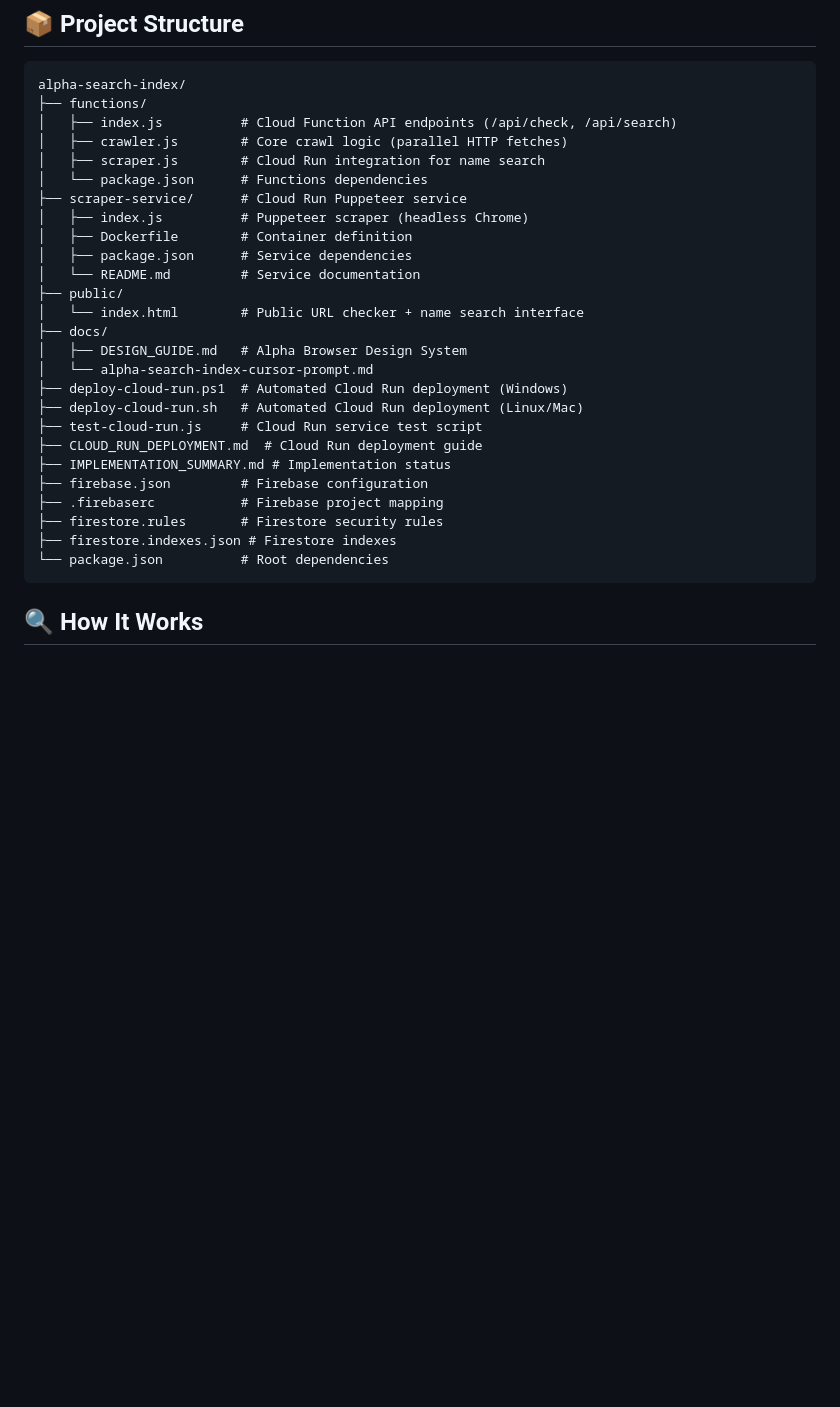
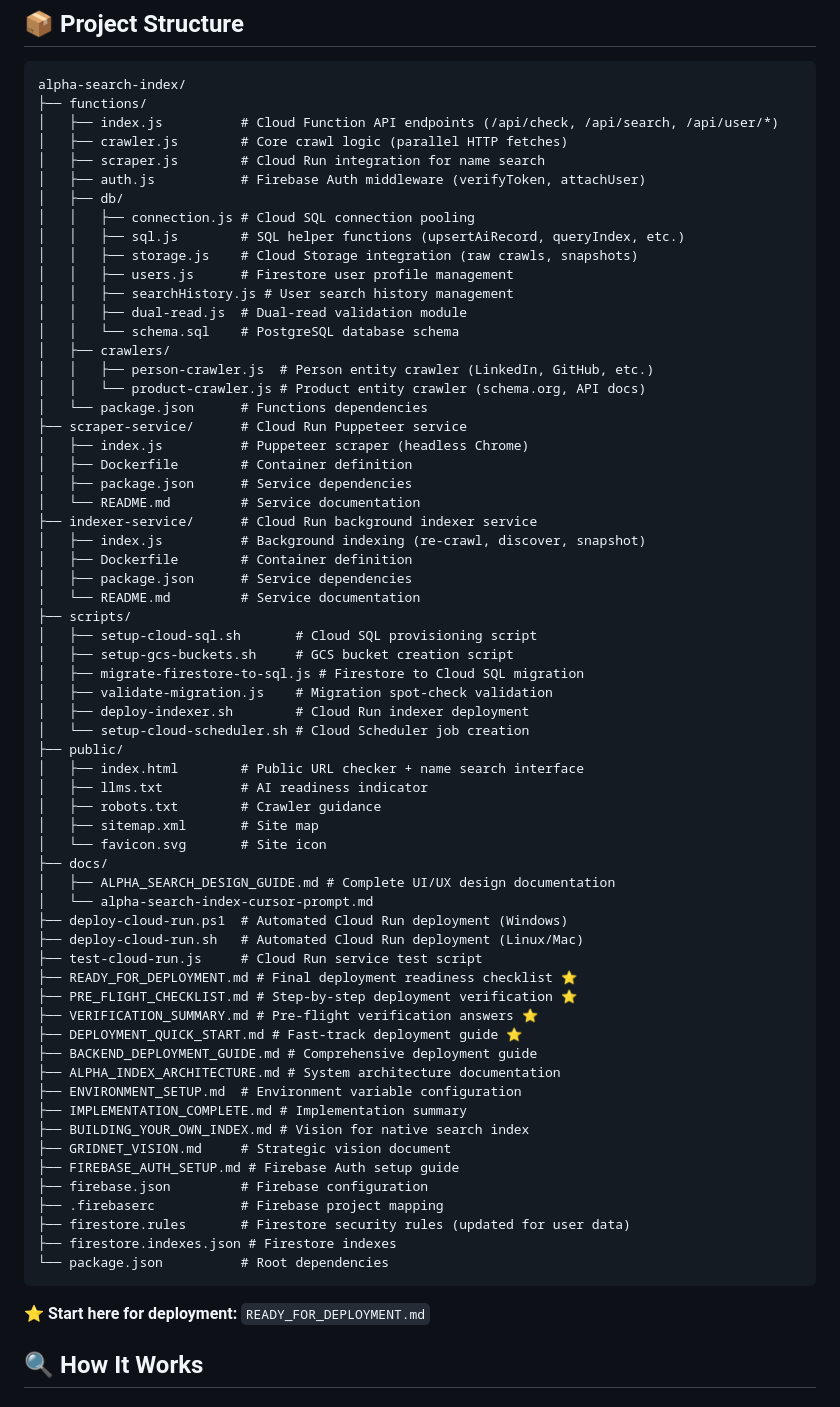
Before and after one commit to gridnet-ai/alpha-search-index, a Markdown page: README.md, the part around one of its changes. Rendered like a GitHub page; blank space fills up the shorter version.

Commit message:
Update README with backend infrastructure deployment section

````diff
--- a/README.md
+++ b/README.md
@@ -74,31 +74,70 @@ npm run deploy:firestore
 ```
 alpha-search-index/
 ├── functions/
-│   ├── index.js          # Cloud Function API endpoints (/api/check, /api/search)
+│   ├── index.js          # Cloud Function API endpoints (/api/check, /api/search, /api/user/*)
 │   ├── crawler.js        # Core crawl logic (parallel HTTP fetches)
 │   ├── scraper.js        # Cloud Run integration for name search
+│   ├── auth.js           # Firebase Auth middleware (verifyToken, attachUser)
+│   ├── db/
+│   │   ├── connection.js # Cloud SQL connection pooling
+│   │   ├── sql.js        # SQL helper functions (upsertAiRecord, queryIndex, etc.)
+│   │   ├── storage.js    # Cloud Storage integration (raw crawls, snapshots)
+│   │   ├── users.js      # Firestore user profile management
+│   │   ├── searchHistory.js # User search history management
+│   │   ├── dual-read.js  # Dual-read validation module
+│   │   └── schema.sql    # PostgreSQL database schema
+│   ├── crawlers/
+│   │   ├── person-crawler.js  # Person entity crawler (LinkedIn, GitHub, etc.)
+│   │   └── product-crawler.js # Product entity crawler (schema.org, API docs)
 │   └── package.json      # Functions dependencies
 ├── scraper-service/      # Cloud Run Puppeteer service
 │   ├── index.js          # Puppeteer scraper (headless Chrome)
 │   ├── Dockerfile        # Container definition
 │   ├── package.json      # Service dependencies
 │   └── README.md         # Service documentation
+├── indexer-service/      # Cloud Run background indexer service
+│   ├── index.js          # Background indexing (re-crawl, discover, snapshot)
+│   ├── Dockerfile        # Container definition
+│   ├── package.json      # Service dependencies
+│   └── README.md         # Service documentation
+├── scripts/
+│   ├── setup-cloud-sql.sh       # Cloud SQL provisioning script
+│   ├── setup-gcs-buckets.sh     # GCS bucket creation script
+│   ├── migrate-firestore-to-sql.js # Firestore to Cloud SQL migration
+│   ├── validate-migration.js    # Migration spot-check validation
+│   ├── deploy-indexer.sh        # Cloud Run indexer deployment
+│   └── setup-cloud-scheduler.sh # Cloud Scheduler job creation
 ├── public/
-│   └── index.html        # Public URL checker + name search interface
+│   ├── index.html        # Public URL checker + name search interface
+│   ├── llms.txt          # AI readiness indicator
+│   ├── robots.txt        # Crawler guidance
+│   ├── sitemap.xml       # Site map
+│   └── favicon.svg       # Site icon
 ├── docs/
-│   ├── DESIGN_GUIDE.md   # Alpha Browser Design System
+│   ├── ALPHA_SEARCH_DESIGN_GUIDE.md # Complete UI/UX design documentation
 │   └── alpha-search-index-cursor-prompt.md
 ├── deploy-cloud-run.ps1  # Automated Cloud Run deployment (Windows)
 ├── deploy-cloud-run.sh   # Automated Cloud Run deployment (Linux/Mac)
 ├── test-cloud-run.js     # Cloud Run service test script
-├── CLOUD_RUN_DEPLOYMENT.md  # Cloud Run deployment guide
-├── IMPLEMENTATION_SUMMARY.md # Implementation status
+├── READY_FOR_DEPLOYMENT.md # Final deployment readiness checklist ⭐
+├── PRE_FLIGHT_CHECKLIST.md # Step-by-step deployment verification ⭐
+├── VERIFICATION_SUMMARY.md # Pre-flight verification answers ⭐
+├── DEPLOYMENT_QUICK_START.md # Fast-track deployment guide ⭐
+├── BACKEND_DEPLOYMENT_GUIDE.md # Comprehensive deployment guide
+├── ALPHA_INDEX_ARCHITECTURE.md # System architecture documentation
+├── ENVIRONMENT_SETUP.md  # Environment variable configuration
+├── IMPLEMENTATION_COMPLETE.md # Implementation summary
+├── BUILDING_YOUR_OWN_INDEX.md # Vision for native search index
+├── GRIDNET_VISION.md     # Strategic vision document
+├── FIREBASE_AUTH_SETUP.md # Firebase Auth setup guide
 ├── firebase.json         # Firebase configuration
 ├── .firebaserc           # Firebase project mapping
-├── firestore.rules       # Firestore security rules
+├── firestore.rules       # Firestore security rules (updated for user data)
 ├── firestore.indexes.json # Firestore indexes
 └── package.json          # Root dependencies
 ```
+
+**⭐ Start here for deployment:** `READY_FOR_DEPLOYMENT.md`
 
 ## 🔍 How It Works
 
````
Also changed, not shown: other parts of README.md (+31 -2 lines).
